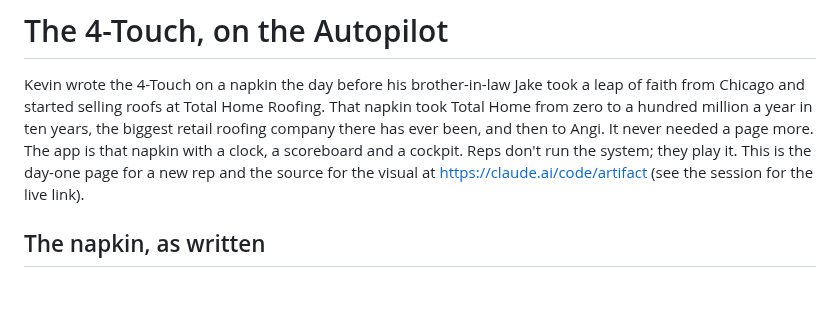
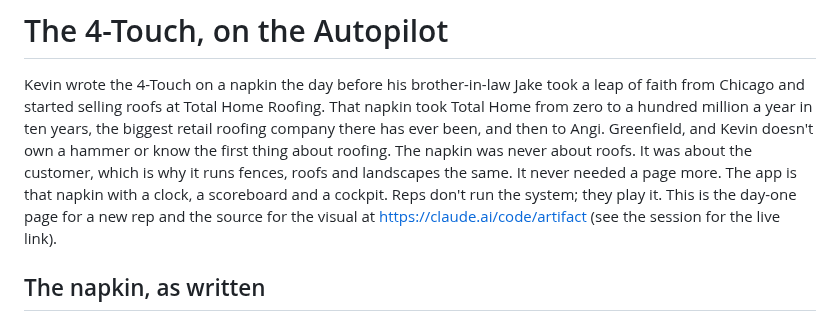
Before and after one commit to kdelaney05-bit/4-touch-autopilot-central-command, a Markdown page: docs/THE-4-TOUCH-ON-THE-AUTOPILOT.md, the part around the change. GitHub-like rendering; blank space fills up the shorter version.

Commit message:
ONBOARD: the napkin was never about roofs
Co-Authored-By: Claude Fable 5.1 <noreply@anthropic.com>

```diff
--- a/docs/THE-4-TOUCH-ON-THE-AUTOPILOT.md
+++ b/docs/THE-4-TOUCH-ON-THE-AUTOPILOT.md
@@ -4,7 +4,10 @@ Kevin wrote the 4-Touch on a napkin the day before his brother-in-law Jake
 took a leap of faith from Chicago and started selling roofs at Total Home
 Roofing. That napkin took Total Home from zero to a hundred million a year in
 ten years, the biggest retail roofing company there has ever been, and then
-to Angi. It never needed a page more. The app is that napkin with a clock, a scoreboard and a cockpit. Reps
+to Angi. Greenfield, and Kevin doesn't own a hammer or know the first thing
+about roofing. The napkin was never about roofs. It was about the customer,
+which is why it runs fences, roofs and landscapes the same. It never needed a
+page more. The app is that napkin with a clock, a scoreboard and a cockpit. Reps
 don't run the system; they play it. This is the day-one page for a new rep and
 the source for the visual at
 https://claude.ai/code/artifact (see the session for the live link).
```
